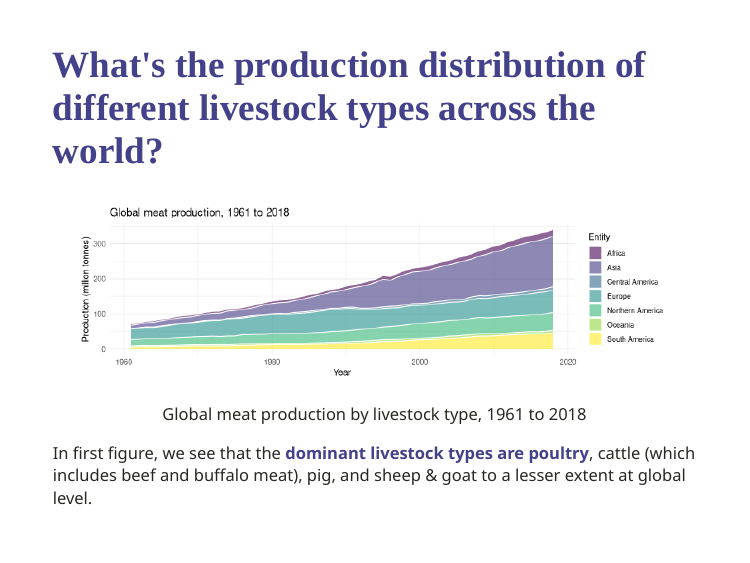
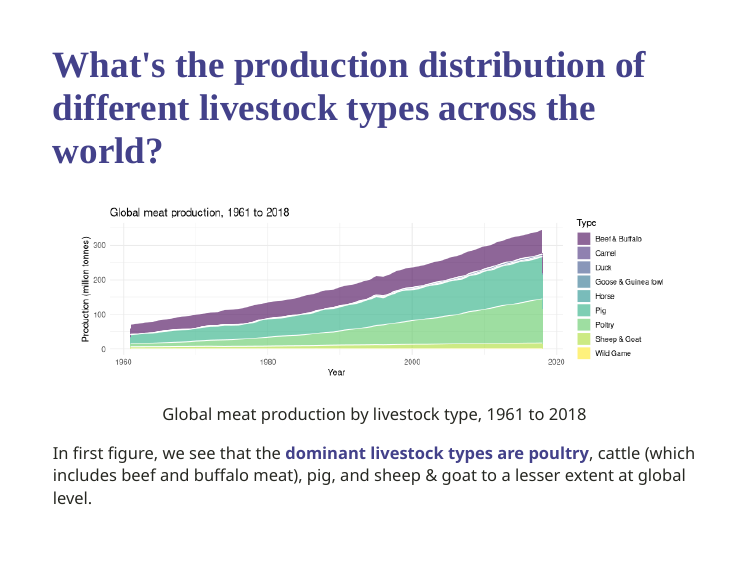
Before and after one commit to yche0537/etc5513-assignment4-tgif-slides, an R Markdown document (Week1.Rmd): page 12 of 27. Rendered offline with R 4.5, knitr and Pandoc, with nearby package versions; the slides are laid out offline by our stand-in for remark.js, each with all of its steps uncovered, in fonts that may differ from those the slides ask for, and without slide numbers, shadows or browser add-ons; colours and fonts come from the style sheet that the author committed, because xaringanthemer is not installed.

````diff
--- a/Week1.Rmd
+++ b/Week1.Rmd
@@ -221,36 +221,6 @@
 ```
 
 ```{r fig1, echo = FALSE , message = FALSE, warning = FALSE, fig.cap = "Global meat production by livestock type, 1961 to 2018", fig.height = 3, fig.width = 10, fig.align='center'}
-production <- GD %>%
-  select(-Code) %>%
-  filter(Entity %in% c("Asia",
-                       "Europe",
-                       "Northern America",
-                       "South America",
-                       "Central America",
-                       "Africa",
-                       "Oceania")) %>%
-    rename("Production"= "Livestock Primary - Meat, Total - 1765 - Production - 5510 - tonnes") %>%
-    group_by(Entity, Year) %>%
-    mutate(Sum = round(Production/1000000, digits = 2))
-
-plt_pd<- ggplot(production, aes(x= Year,
-                                y= Sum,
-                                fill= Entity)) +
-    geom_area(alpha=0.6 , size=.5, colour="white")+
-    scale_fill_viridis(discrete = T) +
-    theme_minimal()+
-    ggtitle("Global meat production, 1961 to 2018")+
-    ylab("Production (million tonnes)")
-plt_pd
-```
-
-In first figure, we see that the **dominant livestock types are poultry**, cattle (which includes beef and buffalo meat), pig, and sheep & goat to a lesser extent at global level.
-
-
----
-class: left, top
-```{r fig2, echo = FALSE, message = FALSE, warning = FALSE, fig.cap = "Meat production by livestock type, 1961 to 2018", fig.height = 6, fig.width = 12, fig.align='center'}
 pt_world <- MT %>%
   select(-Code) %>%
   rename("Sheep & Goat"= "Livestock Primary - Sheep and Goat Meat - 1807 - Production - 5510 - tonnes",
@@ -271,7 +241,23 @@
                values_to = "Amount") %>%
   mutate(Sum = round(Amount/1000000, digits = 2))
 
+plt_pd<- ggplot(pt_world_long, aes(x= Year,
+                                   y= Sum,
+                                   fill= Type)) +
+    geom_area(alpha=0.6 , size=.5, colour="white")+
+    scale_fill_viridis(discrete = T) +
+    theme_minimal()+
+    ggtitle("Global meat production, 1961 to 2018")+
+    ylab("Production (million tonnes)")
+plt_pd
+```
 
+In first figure, we see that the **dominant livestock types are poultry**, cattle (which includes beef and buffalo meat), pig, and sheep & goat to a lesser extent at global level.
+
+
+---
+class: left, top
+```{r fig2, echo = FALSE, message = FALSE, warning = FALSE, fig.cap = "Meat production by livestock type, 1961 to 2018", fig.height = 6, fig.width = 12, fig.align='center'}
 plt_type<- ggplot(pt_world_long, aes(x= Year,
                                      y= Sum,
                                      group= Type,
````
Also changed, not shown: Week1.Rmd (1 more changed lines).
